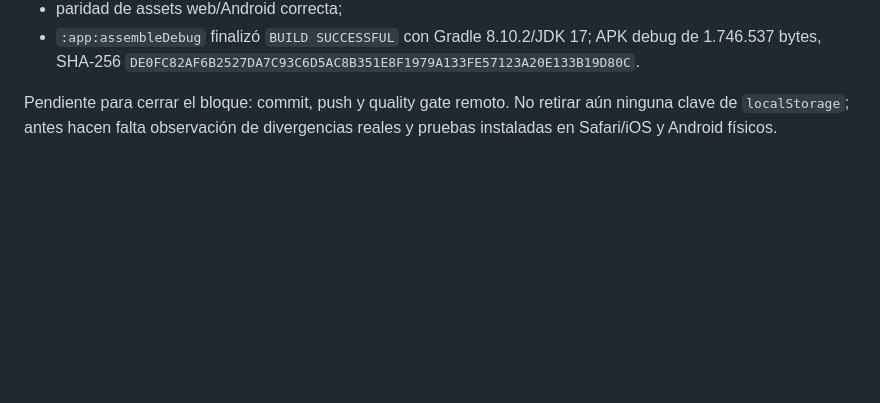
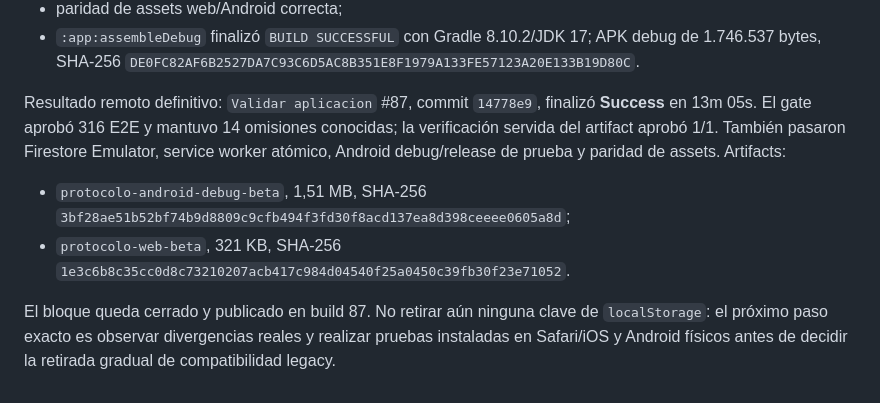
Before and after one commit to locoviera24-code/protocolo-0-100, a Markdown page: CODEX_HANDOFF.md, the part around the change. Drawn GitHub-style; blank space fills up the shorter version.

Commit message:
docs: cierra gate de compatibilidad local [skip ci]

```diff
--- a/CODEX_HANDOFF.md
+++ b/CODEX_HANDOFF.md
@@ -3261,6 +3261,18 @@ Empaquetado local verificado:
   APK debug de 1.746.537 bytes, SHA-256
   `DE0FC82AF6B2527DA7C93C6D5AC8B351E8F1979A133FE57123A20E133B19D80C`.
 
-Pendiente para cerrar el bloque: commit, push y quality gate remoto. No retirar
-aún ninguna clave de `localStorage`; antes hacen falta observación de
-divergencias reales y pruebas instaladas en Safari/iOS y Android físicos.
+Resultado remoto definitivo: `Validar aplicacion` #87, commit `14778e9`,
+finalizó **Success** en 13m 05s. El gate aprobó 316 E2E y mantuvo 14 omisiones
+conocidas; la verificación servida del artifact aprobó 1/1. También pasaron
+Firestore Emulator, service worker atómico, Android debug/release de prueba y
+paridad de assets. Artifacts:
+
+- `protocolo-android-debug-beta`, 1,51 MB, SHA-256
+  `3bf28ae51b52bf74b9d8809c9cfb494f3fd30f8acd137ea8d398ceeee0605a8d`;
+- `protocolo-web-beta`, 321 KB, SHA-256
+  `1e3c6b8c35cc0d8c73210207acb417c984d04540f25a0450c39fb30f23e71052`.
+
+El bloque queda cerrado y publicado en build 87. No retirar aún ninguna clave
+de `localStorage`: el próximo paso exacto es observar divergencias reales y
+realizar pruebas instaladas en Safari/iOS y Android físicos antes de decidir la
+retirada gradual de compatibilidad legacy.
```
